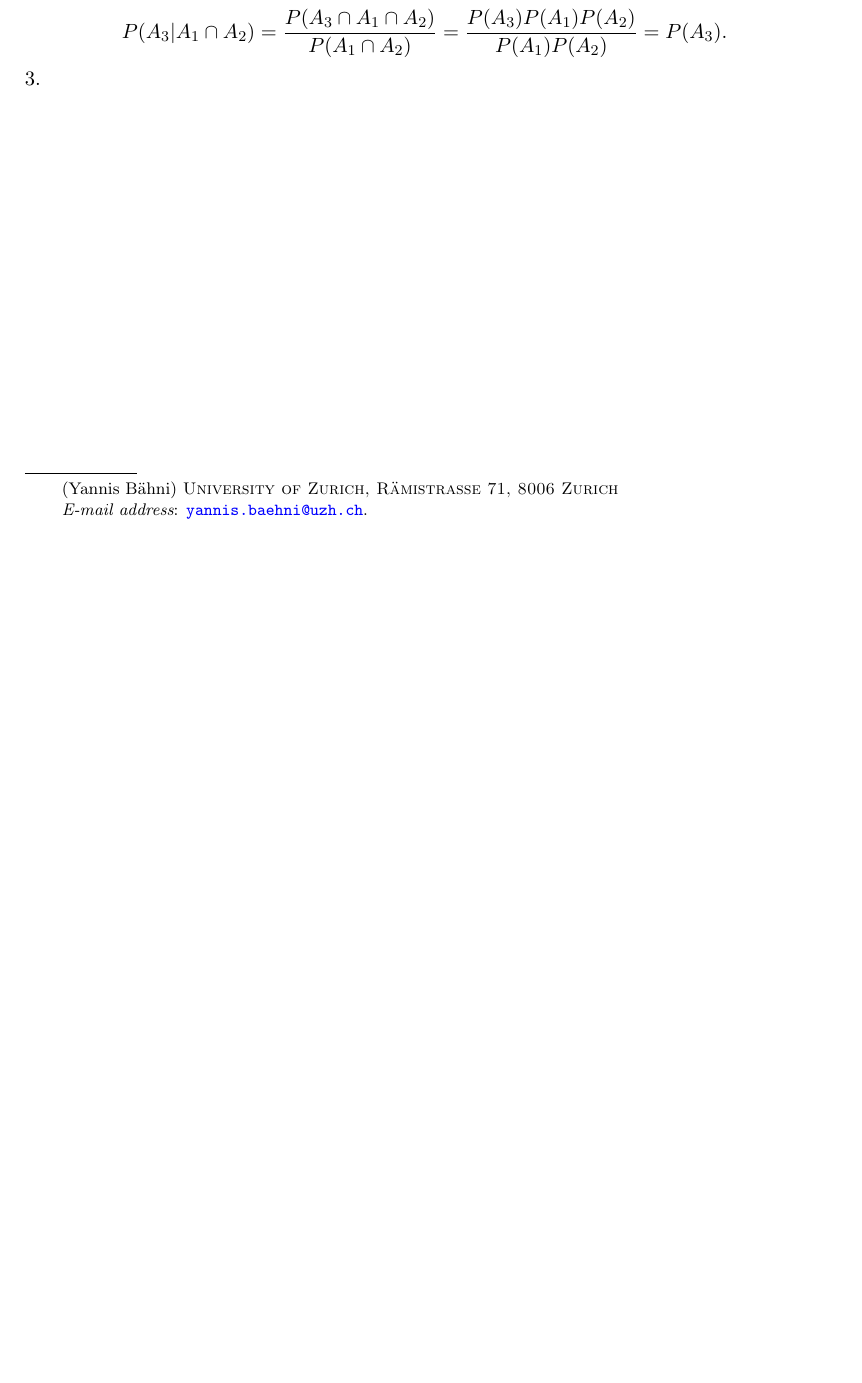
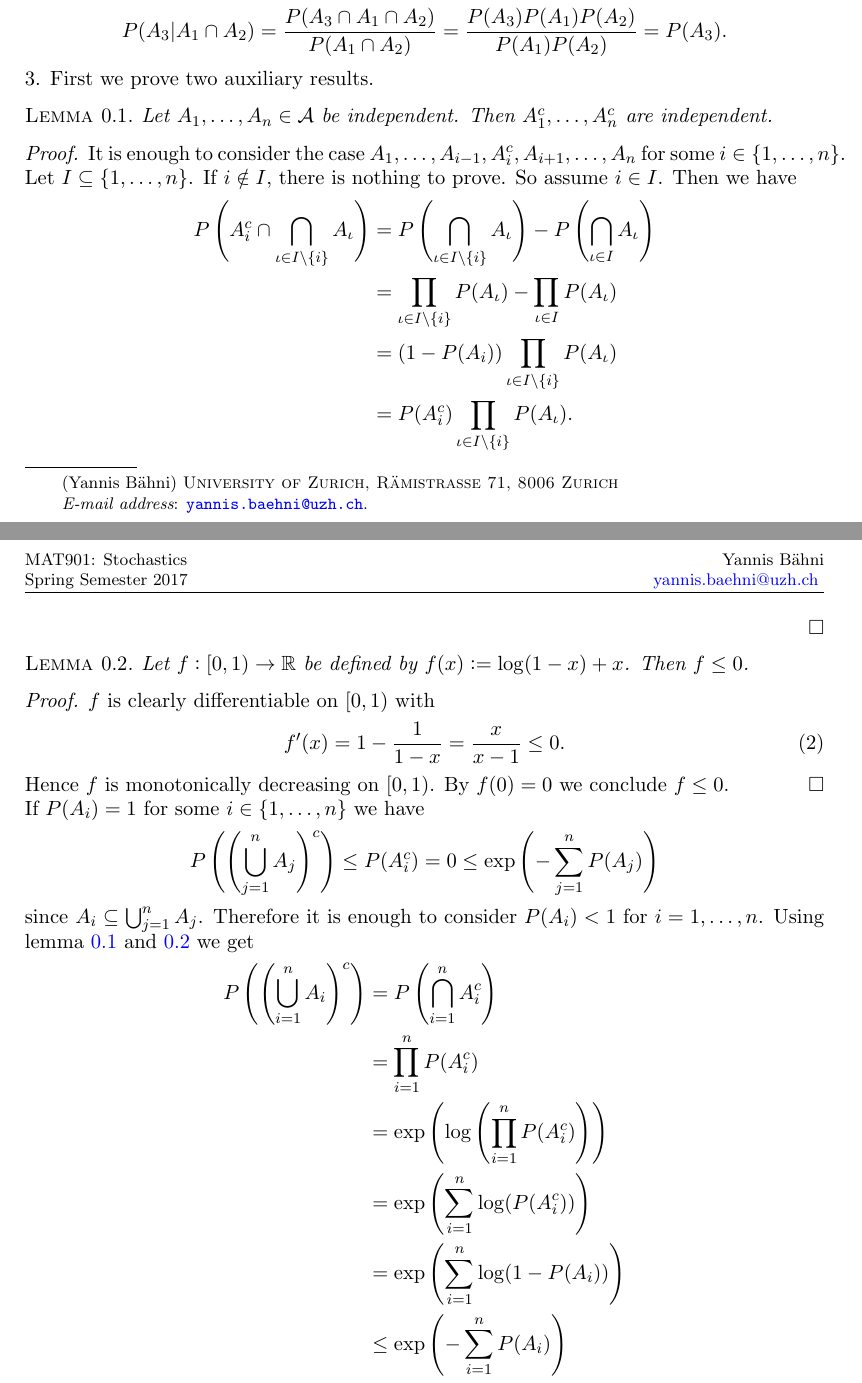
Before and after one commit to TheGeekGreek/MAT901_probability_theory, a LaTeX paper (sheet_2/sol_2.tex): part of the page before the commit and two parts of pages 1 and 2 of 2 after it, the two joined at a grey line, cut so that both start at the same text, the shorter picture padded with empty space. Compiled offline with pdfLaTeX.

Commit message:
first exercise done

```diff
--- a/sheet_2/sol_2.tex
+++ b/sheet_2/sol_2.tex
@@ -27,9 +27,51 @@
 					P(A_3 \vert A_1 \cap A_2) = \frac{P(A_3 \cap A_1 \cap A_2)}{P(A_1 \cap A_2)} = \frac{P(A_3)P(A_1)P(A_2)}{P(A_1)P(A_2)} = P(A_3).
 				\end{equation*}
 
-			\item
+			\item First we prove two auxiliary results.
+				\begin{lemma}
+					Let $A_1, \dots,A_n \in \mathcal{A}$ be independent. Then $A_1^c, \dots, A_n^c$ are independent.
+					\label{lem:independence_complements}
+				\end{lemma}
+
+				\begin{proof}
+					It is enough to consider the case $A_1,\dots,A_{i - 1},A_i^c,A_{i + 1},\dots,A_n$ for some $i \in \cbr[0]{1,\dots,n}$. Let $I \subseteq \cbr[0]{1,\dots,n}$. If $i \notin I$, there is nothing to prove. So assume $i \in I$. Then we have
+					\begin{align*}
+						P\del[4]{A_i^c \cap \bigcap_{\iota \in I \setminus \cbr[0]{i}} A_\iota} &= P\del[4]{\bigcap_{\iota \in I \setminus \cbr[0]{i}}A_\iota}- P\del[4]{\bigcap_{\iota \in I} A_\iota}\\
+						&= \prod_{\iota \in I \setminus \cbr[0]{i}} P(A_\iota) - \prod_{\iota \in I} P(A_\iota)\\
+						&= (1 - P(A_i))\prod_{\iota \in I \setminus \cbr[0]{i}} P(A_\iota)\\
+						&= P(A_i^c) \prod_{\iota \in I \setminus \cbr[0]{i}} P(A_\iota).
+					\end{align*}
+				\end{proof}
+
+				\begin{lemma}
+					Let $f: \intco{0,1} \to \mathbb{R}$ be defined by $f(x) := \log(1-x)+x$. Then $f \leq 0$.
+					\label{lem:fun}
+				\end{lemma}
+
+				\begin{proof}
+					$f$ is clearly differentiable on $\intco{0,1}$ with
+					\begin{equation}
+						f'(x) = 1 - \frac{1}{1 - x} = \frac{x}{x - 1} \leq 0.
+					\end{equation}
+
+					Hence $f$ is monotonically decreasing on $\intco{0,1}$. By $f(0) = 0$ we conclude $f \leq 0$.
+				\end{proof}
+				If $P(A_i) = 1$ for some $i \in \cbr[0]{1,\dots,n}$ we have
+				\begin{equation*}
+					P\del[4]{\del[4]{\bigcup_{j = 1}^n A_j}^c} \leq P(A_i^c) = 0 \leq \exp\del[4]{-\sum_{j = 1}^n P(A_j)}
+				\end{equation*}
+
+				\noindent since $A_i \subseteq \bigcup_{j = 1}^n A_j$. Therefore it is enough to consider $P(A_i) < 1$ for $i = 1,\dots,n$. Using lemma \ref{lem:independence_complements} and \ref{lem:fun} we get
+				\begin{align*}
+					P\del[4]{\del[4]{\bigcup_{i = 1}^n A_i}^c} &= P\del[4]{\bigcap_{i = 1}^n A_i^c}\\
+					&= \prod_{i = 1}^n P(A_i^c)\\
+					&= \exp \del[4]{\log \del[4]{\prod_{i = 1}^n P(A_i^c)}}\\
+					&= \exp \del[4]{\sum_{i = 1}^n \log(P(A_i^c))}\\
+					&= \exp \del[4]{\sum_{i = 1}^n \log(1 - P(A_i))}\\
+					&\leq \exp \del[4]{-\sum_{i = 1}^n P(A_i)}
+				\end{align*}
 		\end{enumerate}
 \end{enumerate}
 %\originalsectionstyle
-%\printbibliography
+\printbibliography
 \end{document}
```
Also changed, not shown: sheet_2/bibliography.bib (+9 -0 lines), sheet_2/sol_2.pdf.
